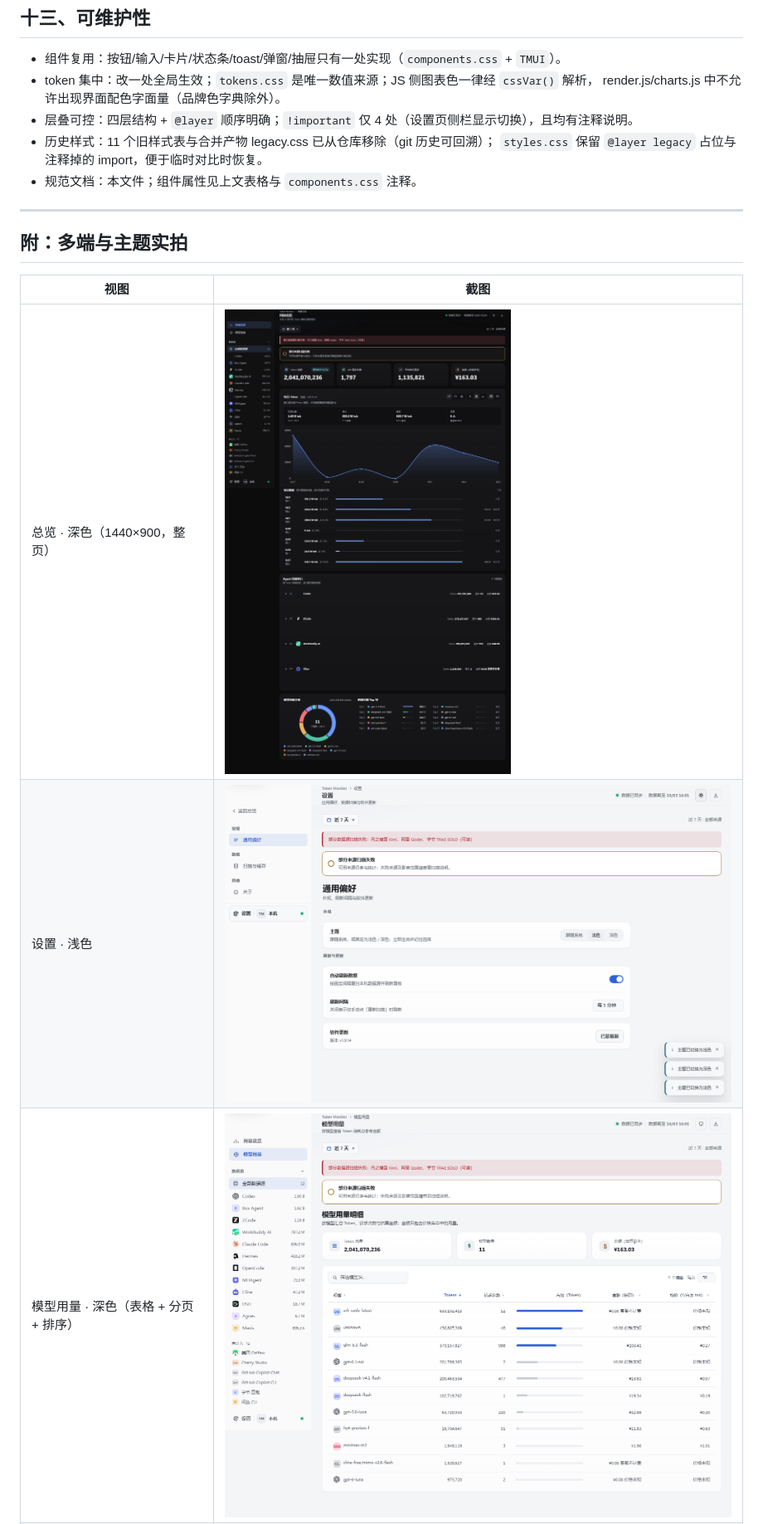
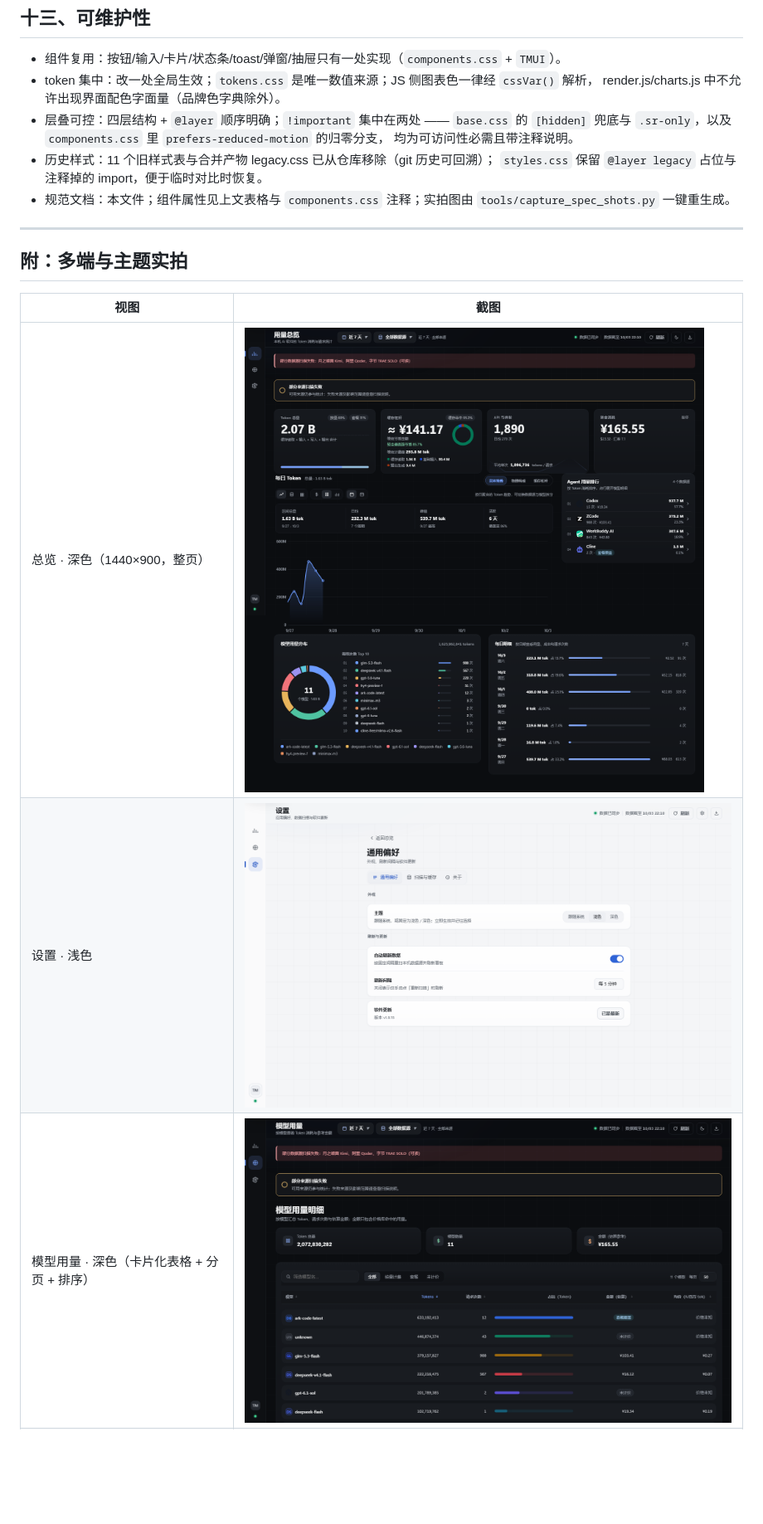
Before and after one commit to liixnglinb/token-monitor, a Markdown page: docs/ui-spec.md, the part around one of its changes. Shown at 83% size. GitHub-like rendering; pictures changed too: docs/shots/models-dark.png, docs/shots/overview-dark.png, docs/shots/settings-light.png; blank space fills up the shorter version.

```diff
--- a/docs/ui-spec.md
+++ b/docs/ui-spec.md
@@ -151,10 +187,13 @@
 - 组件复用：按钮/输入/卡片/状态条/toast/弹窗/抽屉只有一处实现（`components.css` + `TMUI`）。
 - token 集中：改一处全局生效；`tokens.css` 是唯一数值来源；JS 侧图表色一律经 `cssVar()` 解析，
   render.js/charts.js 中不允许出现界面配色字面量（品牌色字典除外）。
-- 层叠可控：四层结构 + `@layer` 顺序明确；`!important` 仅 4 处（设置页侧栏显示切换），且均有注释说明。
+- 层叠可控：四层结构 + `@layer` 顺序明确；`!important` 集中在两处 —— `base.css` 的
+  `[hidden]` 兜底与 `.sr-only`，以及 `components.css` 里 `prefers-reduced-motion` 的归零分支，
+  均为可访问性必需且带注释说明。
 - 历史样式：11 个旧样式表与合并产物 legacy.css 已从仓库移除（git 历史可回溯）；
   `styles.css` 保留 `@layer legacy` 占位与注释掉的 import，便于临时对比时恢复。
-- 规范文档：本文件；组件属性见上文表格与 `components.css` 注释。
+- 规范文档：本文件；组件属性见上文表格与 `components.css` 注释；实拍图由
+  `tools/capture_spec_shots.py` 一键重生成。
 
 ---
 
@@ -164,5 +203,5 @@
 | --- | --- |
 | 总览 · 深色（1440×900，整页） | ![总览·深色](shots/overview-dark.png) |
 | 设置 · 浅色 | ![设置·浅色](shots/settings-light.png) |
-| 模型用量 · 深色（表格 + 分页 + 排序） | ![模型用量](shots/models-dark.png) |
+| 模型用量 · 深色（卡片化表格 + 分页 + 排序） | ![模型用量](shots/models-dark.png) |
 | 窄屏 390px（底部标签栏接管导航） | ![窄屏](shots/overview-mobile.png) |
```
Also changed, not shown: other parts of docs/ui-spec.md (+75 -38 lines), docs/shots/overview-mobile.png, 13 other files.
